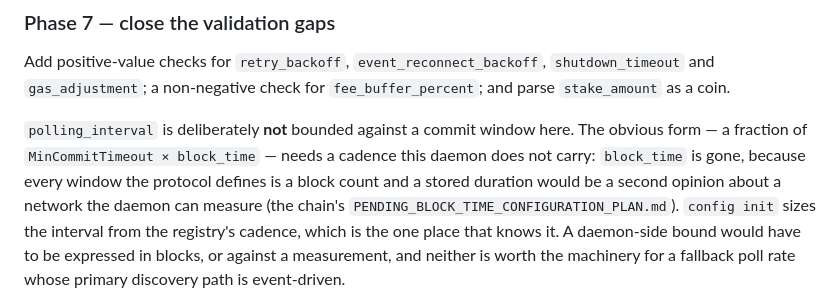
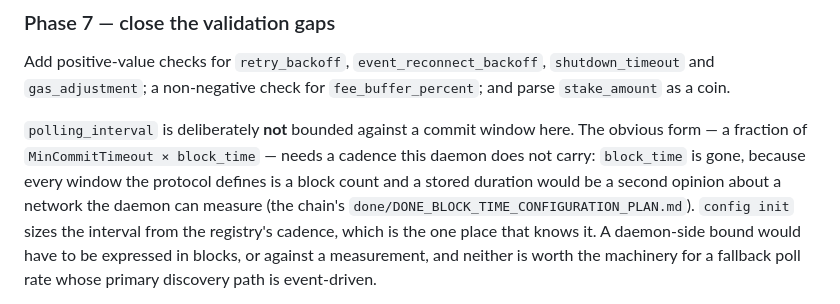
Before and after one commit to timeflareio/guardian, a Markdown page: docs/planning/PENDING_GUARDIAN_CONFIG_SAFETY_PLAN.md, the part around the change. Drawn GitHub-style.

Commit message:
docs: follow the block-time plan to done/

```diff
--- a/docs/planning/PENDING_GUARDIAN_CONFIG_SAFETY_PLAN.md
+++ b/docs/planning/PENDING_GUARDIAN_CONFIG_SAFETY_PLAN.md
@@ -206,7 +206,7 @@ The obvious form — a fraction of `MinCommitTimeout × block_time` — needs a
 this daemon does not carry: `block_time` is gone, because every window the protocol
 defines is a block count and a stored duration would be a second opinion about a
 network the daemon can measure (the chain's
-`PENDING_BLOCK_TIME_CONFIGURATION_PLAN.md`). `config init` sizes the interval from
+`done/DONE_BLOCK_TIME_CONFIGURATION_PLAN.md`). `config init` sizes the interval from
 the registry's cadence, which is the one place that knows it. A daemon-side bound
 would have to be expressed in blocks, or against a measurement, and neither is
 worth the machinery for a fallback poll rate whose primary discovery path is
```
Also changed, not shown: docs/planning/PENDING_GUARDIAN_QUERY_EFFICIENCY_PLAN.md (+1 -1 lines).
